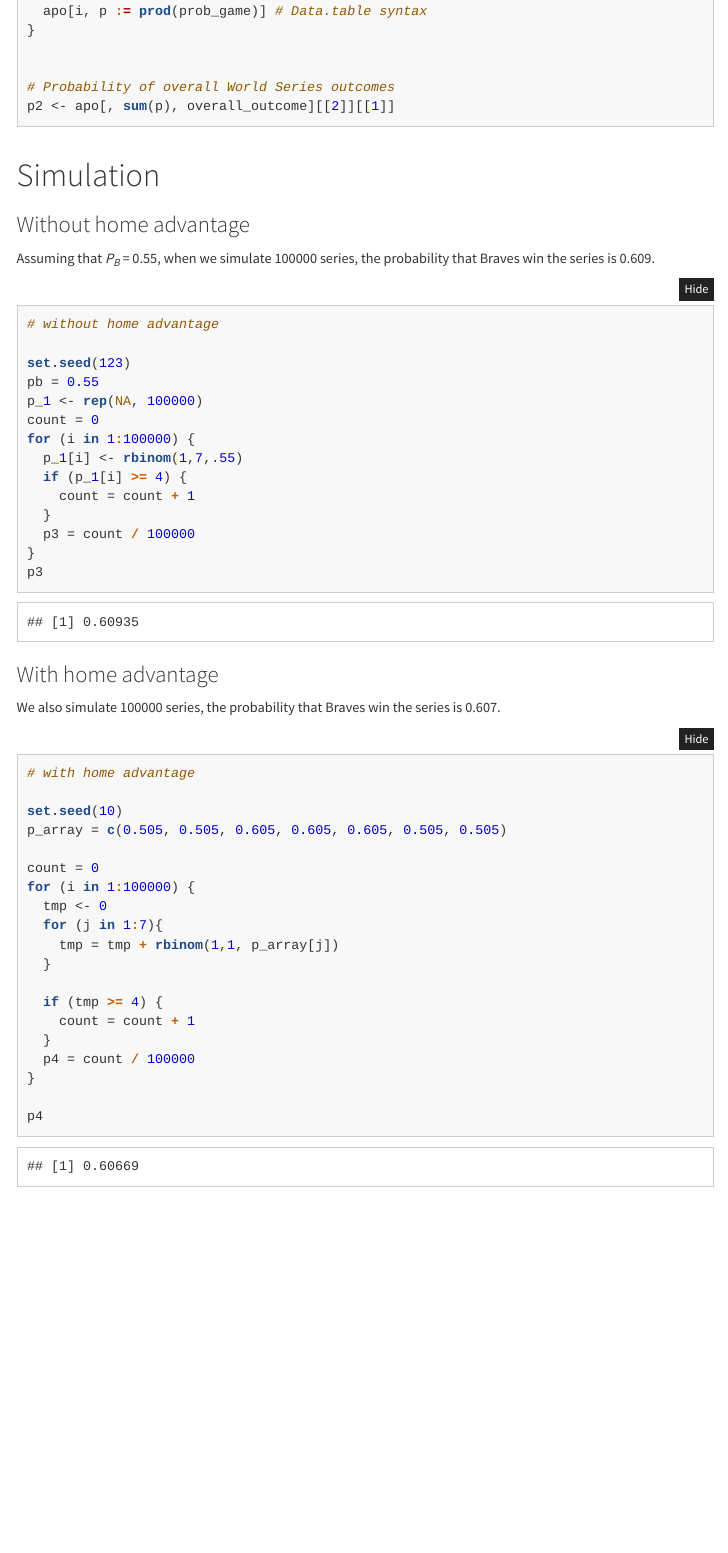
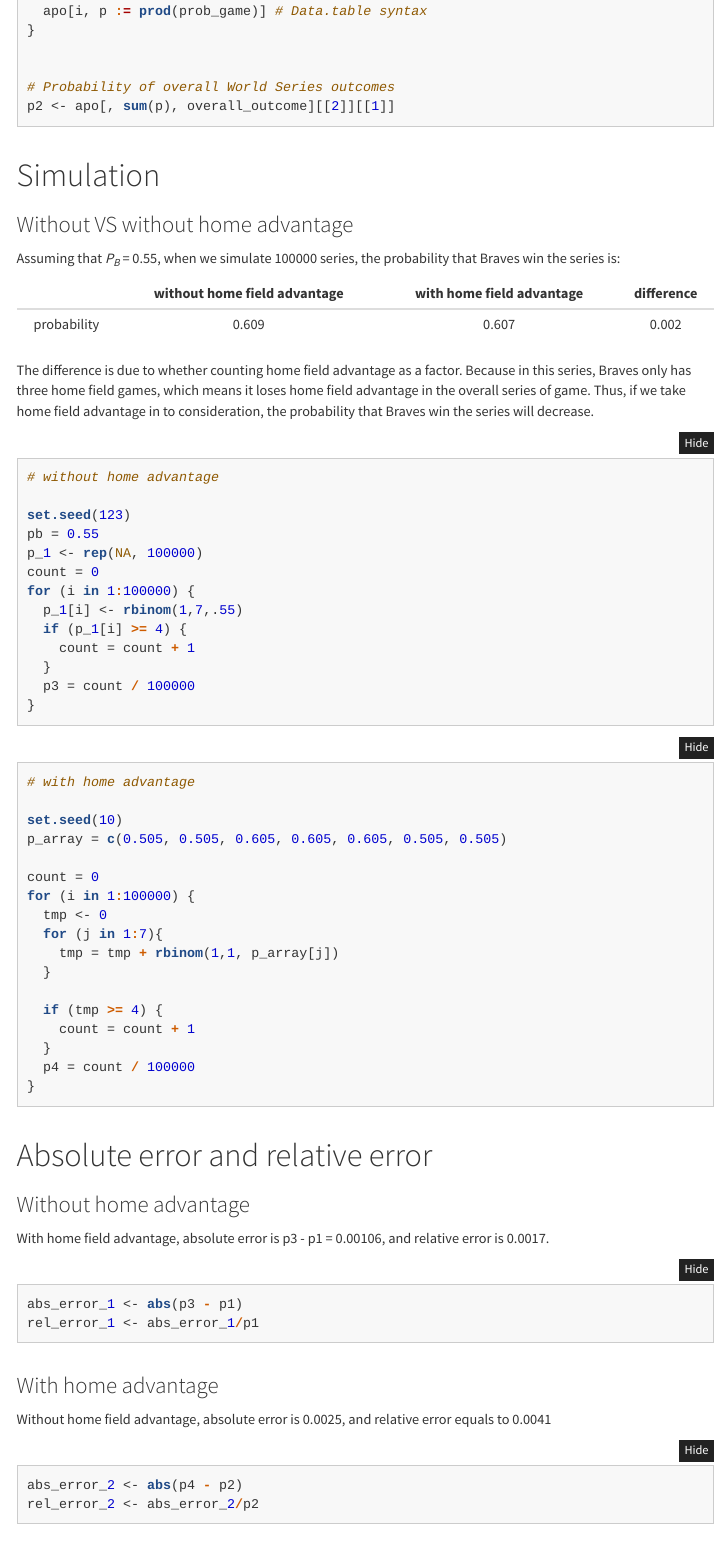
Before and after one commit to yasiwang0315/Probability-and-Inference-Portfolio-Wang-Yasi, an R Markdown document (04-world-series-home-field/writeup.Rmd): the page in a window 1100 px wide, from 2160 px down. The pictures show the output file 04-world-series-home-field/writeup.html that the author committed with the source, opened offline; folded parts are opened; menus at the side of the page are left out.

Commit message:
second time submit

````diff
--- a/04-world-series-home-field/writeup.Rmd
+++ b/04-world-series-home-field/writeup.Rmd
@@ -105,9 +105,15 @@
 
 # Simulation
 
-### Without home advantage
+### Without VS without home advantage
 
-Assuming that *P*<sub>*B*</sub> = 0.55, when we simulate 100000 series, the probability that Braves win the series is 0.609.
+Assuming that *P*<sub>*B*</sub> = 0.55, when we simulate 100000 series, the probability that Braves win the series is:
+
+|          |without home field advantage|with home field advantage|difference|
+|:--------:|:----:|:----:|:----:|
+|probability| 0.609  | 0.607|0.002|
+
+The difference is due to whether counting home field advantage as a factor. Because in this series, Braves only has three home field games, which means it loses home field advantage in the overall series of game. Thus, if we take home field advantage in to consideration, the probability that Braves win the series will decrease.
 
 ```{r}
 # without home advantage
@@ -123,12 +129,9 @@ for (i in 1:100000) {
   }
   p3 = count / 100000
 }
-p3
 
 ```
-### With home advantage
 
-We also simulate 100000 series, the probability that Braves win the series is 0.607.
 
 ```{r}
 # with home advantage
@@ -148,8 +151,6 @@ for (i in 1:100000) {
   }
   p4 = count / 100000
 }
-
-p4
 
 ```
 
````
Also changed, not shown: 04-world-series-home-field/writeup.html.
